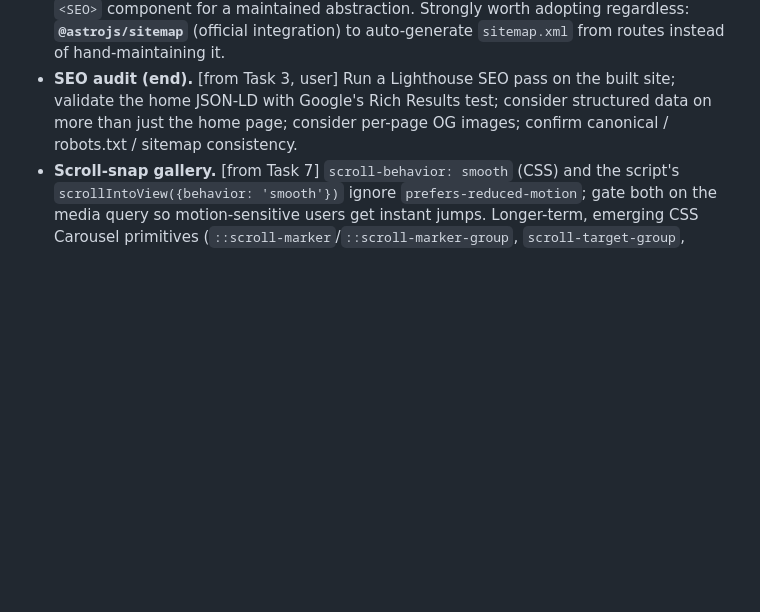
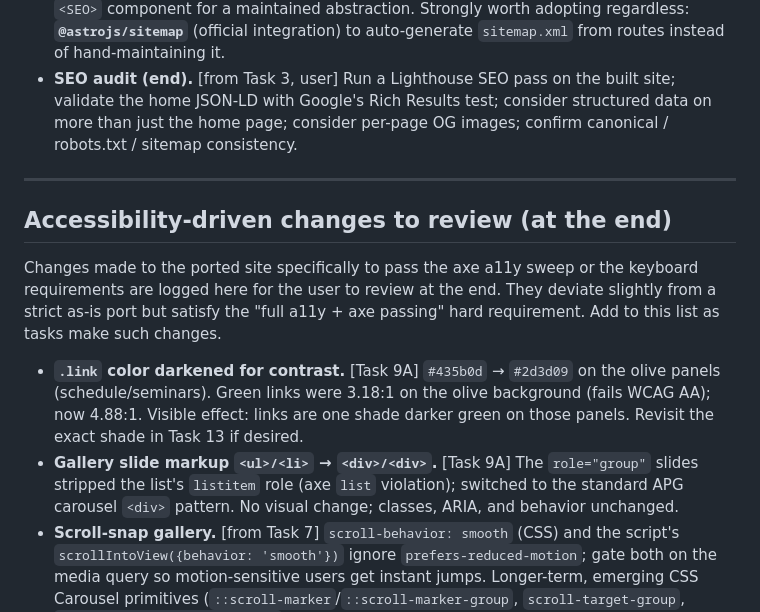
Before and after one commit to brandonburkett/akj-ui, a Markdown page: docs/plans/20260711-astro-migration.md, the part around the change. Rendered like a GitHub page; blank space fills up the shorter version.

Commit message:
docs: log a11y-driven style changes to review

```diff
--- a/docs/plans/20260711-astro-migration.md
+++ b/docs/plans/20260711-astro-migration.md
@@ -1757,4 +1757,13 @@ The migration ports the site AS-IS first so nothing breaks. Best-practice / mode
 - **CSS modernization / lint cleanup** is already scheduled as Task 13 (preserve all breakpoints).
 - **SEO header — is there an Astro first-class way?** [from Task 3, user] No official `<SEO>` component exists in Astro core; the idiomatic Astro pattern IS a custom head component, which is exactly what `SeoHead.astro` is, so we are already doing it the Astro way. Options: (a) keep the custom component (lightest, zero deps); (b) adopt the community `astro-seo` `<SEO>` component for a maintained abstraction. Strongly worth adopting regardless: **`@astrojs/sitemap`** (official integration) to auto-generate `sitemap.xml` from routes instead of hand-maintaining it.
 - **SEO audit (end).** [from Task 3, user] Run a Lighthouse SEO pass on the built site; validate the home JSON-LD with Google's Rich Results test; consider structured data on more than just the home page; consider per-page OG images; confirm canonical / robots.txt / sitemap consistency.
+
+---
+
+## Accessibility-driven changes to review (at the end)
+
+Changes made to the ported site specifically to pass the axe a11y sweep or the keyboard requirements are logged here for the user to review at the end. They deviate slightly from a strict as-is port but satisfy the "full a11y + axe passing" hard requirement. Add to this list as tasks make such changes.
+
+- **`.link` color darkened for contrast.** [Task 9A] `#435b0d` → `#2d3d09` on the olive panels (schedule/seminars). Green links were 3.18:1 on the olive background (fails WCAG AA); now 4.88:1. Visible effect: links are one shade darker green on those panels. Revisit the exact shade in Task 13 if desired.
+- **Gallery slide markup `<ul>/<li>` → `<div>/<div>`.** [Task 9A] The `role="group"` slides stripped the list's `listitem` role (axe `list` violation); switched to the standard APG carousel `<div>` pattern. No visual change; classes, ARIA, and behavior unchanged.
 - **Scroll-snap gallery.** [from Task 7] `scroll-behavior: smooth` (CSS) and the script's `scrollIntoView({behavior: 'smooth'})` ignore `prefers-reduced-motion`; gate both on the media query so motion-sensitive users get instant jumps. Longer-term, emerging CSS Carousel primitives (`::scroll-marker`/`::scroll-marker-group`, `scroll-target-group`, `animation-timeline: scroll()`) could let the browser drive active-bullet sync (and maybe bullet rendering) natively, shrinking or removing the IntersectionObserver/bullet-click JS — not yet broadly supported, revisit when baseline improves.
```
